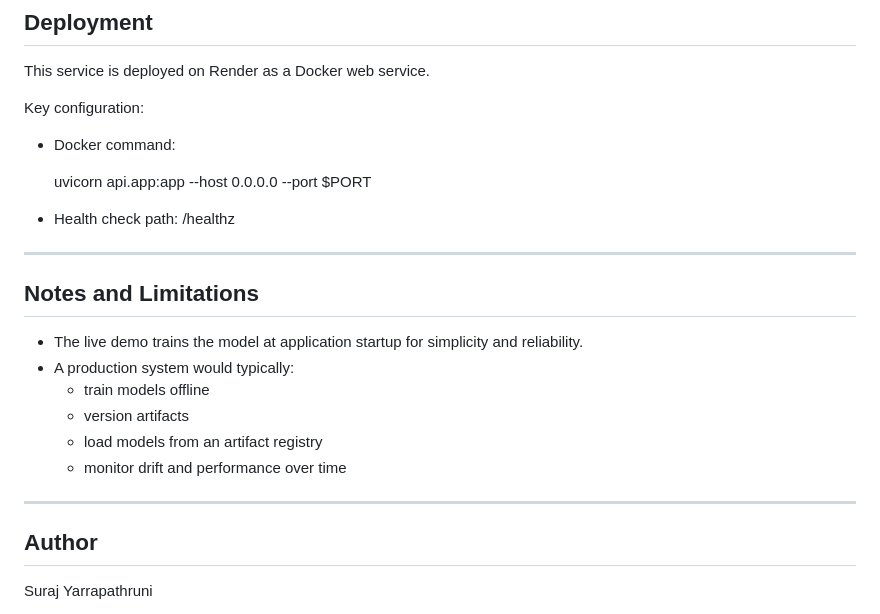
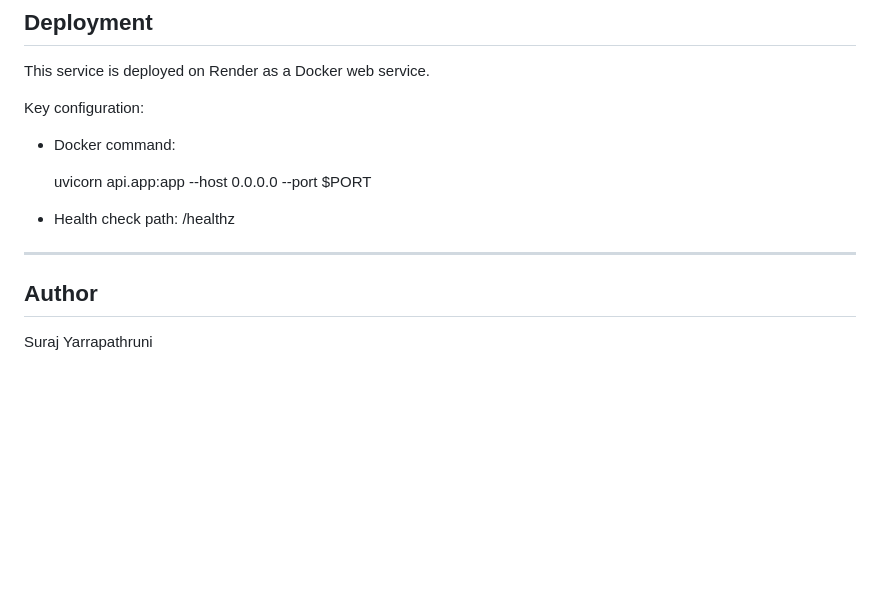
Before and after one commit to Suraj2123/california-housing-price-predictor, a Markdown page: README.md, the part around the change. Rendered like a GitHub page; blank space fills up the shorter version.

```diff
--- a/README.md
+++ b/README.md
@@ -135,18 +135,6 @@ Key configuration:
 - Health check path: /healthz
 
 ---
-
-## Notes and Limitations
-
-- The live demo trains the model at application startup for simplicity and reliability.
-- A production system would typically:
-  - train models offline
-  - version artifacts
-  - load models from an artifact registry
-  - monitor drift and performance over time
-
----
-
 ## Author
 
 Suraj Yarrapathruni
```
